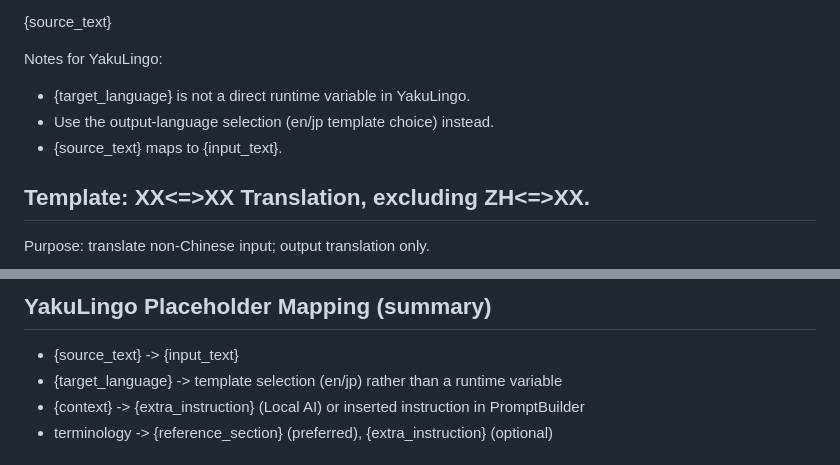
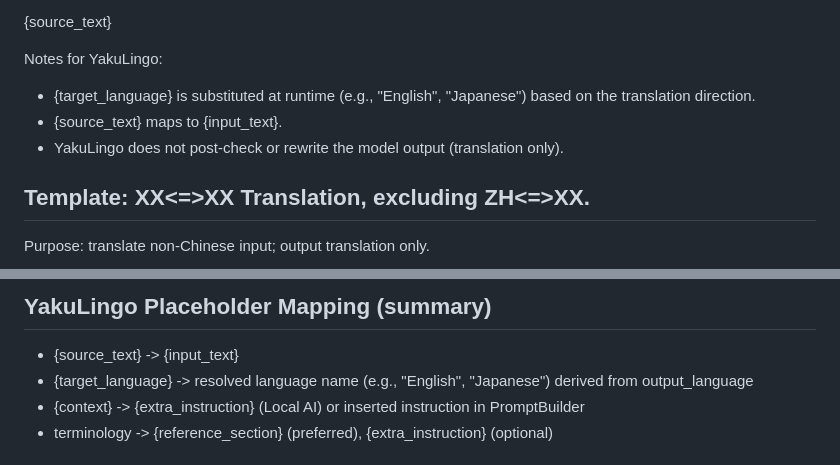
Before and after one commit to minimo162/yakulingo, a Markdown page: docs/PROMPT_TEMPLATES_SSOT.md, 2 parts joined by grey strips. Rendered like a GitHub page.

```diff
--- a/docs/PROMPT_TEMPLATES_SSOT.md
+++ b/docs/PROMPT_TEMPLATES_SSOT.md
@@ -17,9 +17,9 @@ Template (verbatim):
 {source_text}
 
 Notes for YakuLingo:
-- {target_language} is not a direct runtime variable in YakuLingo.
-- Use the output-language selection (en/jp template choice) instead.
+- {target_language} is substituted at runtime (e.g., "English", "Japanese") based on the translation direction.
 - {source_text} maps to {input_text}.
+- YakuLingo does not post-check or rewrite the model output (translation only).
 
 ## Template: XX<=>XX Translation, excluding ZH<=>XX.
 
@@ -117,7 +117,7 @@ Note: the model does not have a default system_prompt.
 ## YakuLingo Placeholder Mapping (summary)
 
 - {source_text} -> {input_text}
-- {target_language} -> template selection (en/jp) rather than a runtime variable
+- {target_language} -> resolved language name (e.g., "English", "Japanese") derived from output_language
 - {context} -> {extra_instruction} (Local AI) or inserted instruction in PromptBuilder
 - terminology -> {reference_section} (preferred), {extra_instruction} (optional)
 
```
Also changed, not shown: README.md (+4 -4 lines).
